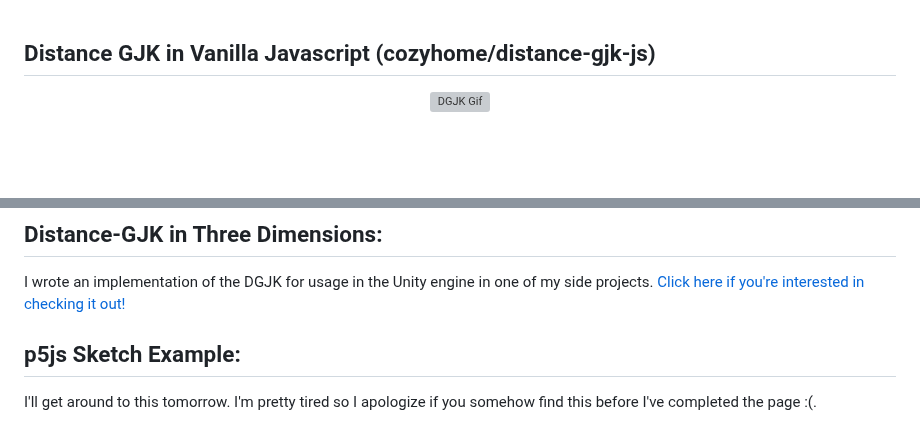
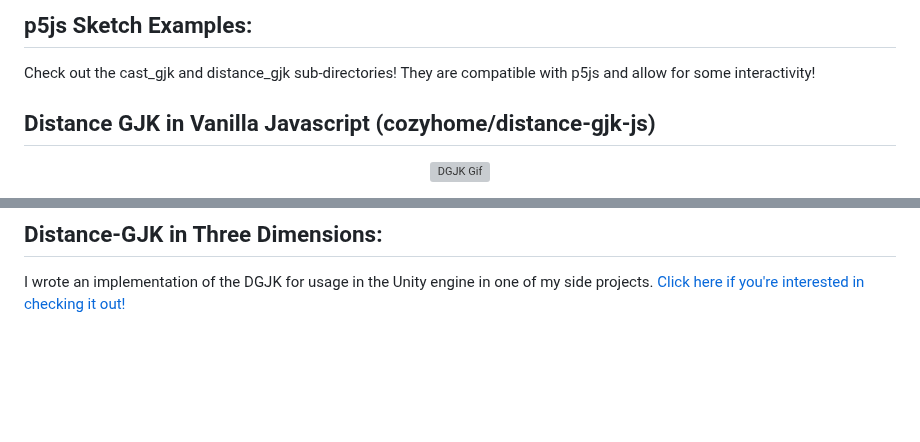
Before and after one commit to CozyHome/cozyhome-distance-gjk-js, a Markdown page: README.md, 2 parts joined by grey strips. Drawn GitHub-style; blank space fills up the shorter version; grey boxes are pictures that could not be loaded.

```diff
--- a/README.md
+++ b/README.md
@@ -1,3 +1,7 @@
+
+## p5js Sketch Examples:
+Check out the cast_gjk and distance_gjk sub-directories! They are compatible with p5js and allow for some interactivity!
+
 ## Distance GJK in Vanilla Javascript (cozyhome/distance-gjk-js)
 <p align="center">
   <img src="img/gjk.gif" alt="DGJK Gif"/>
@@ -83,6 +87,3 @@ I wrote an article on my CIMS page documenting the GJK's internal state. [Check
 
 ## Distance-GJK in Three Dimensions:
 I wrote an implementation of the DGJK for usage in the Unity engine in one of my side projects. [Click here if you're interested in checking it out!](https://github.com/CozyHome/team_platformer--2-week-project/blob/main/WinterPlatformer/Assets/scripts/DistanceGJK.cs)
-
-## p5js Sketch Example:
-I'll get around to this tomorrow. I'm pretty tired so I apologize if you somehow find this before I've completed the page :(.
```
